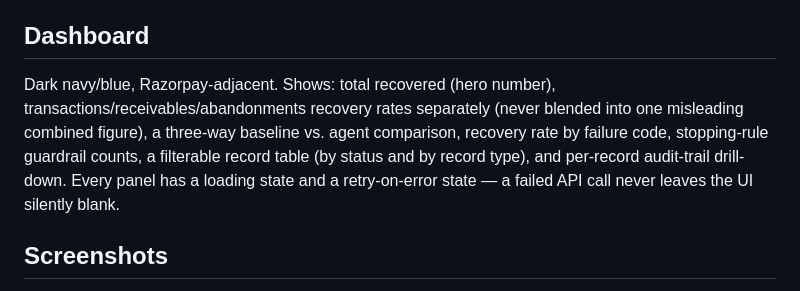
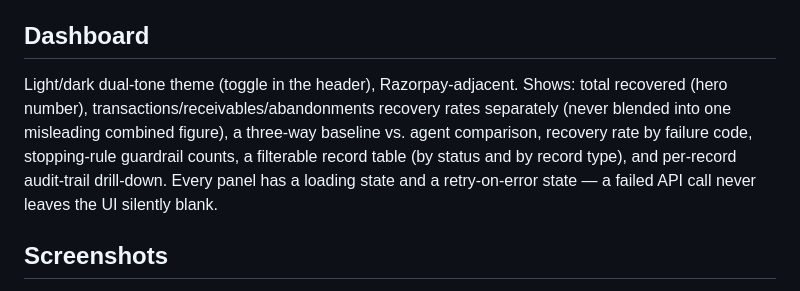
Before and after one commit to shahvez-khan/reclaim, a Markdown page: README.md, the part around the change. Drawn GitHub-style.

Commit message:
Fix stale dashboard theme description

```diff
--- a/README.md
+++ b/README.md
@@ -194,7 +194,7 @@ What's hardened, from the production-readiness pass on top of the original hacka
 
 ## Dashboard
 
-Dark navy/blue, Razorpay-adjacent. Shows: total recovered (hero number), transactions/receivables/abandonments recovery rates separately (never blended into one misleading combined figure), a three-way baseline vs. agent comparison, recovery rate by failure code, stopping-rule guardrail counts, a filterable record table (by status and by record type), and per-record audit-trail drill-down. Every panel has a loading state and a retry-on-error state — a failed API call never leaves the UI silently blank.
+Light/dark dual-tone theme (toggle in the header), Razorpay-adjacent. Shows: total recovered (hero number), transactions/receivables/abandonments recovery rates separately (never blended into one misleading combined figure), a three-way baseline vs. agent comparison, recovery rate by failure code, stopping-rule guardrail counts, a filterable record table (by status and by record type), and per-record audit-trail drill-down. Every panel has a loading state and a retry-on-error state — a failed API call never leaves the UI silently blank.
 ## Screenshots
 
 **Overview — hero recovered number, per-category rates, live walkthrough examples**
```
